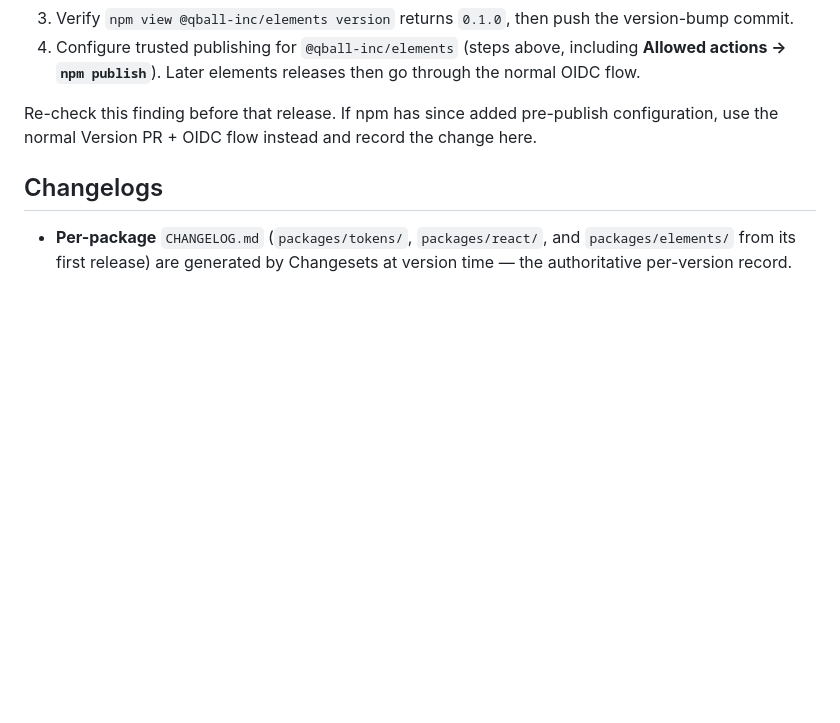
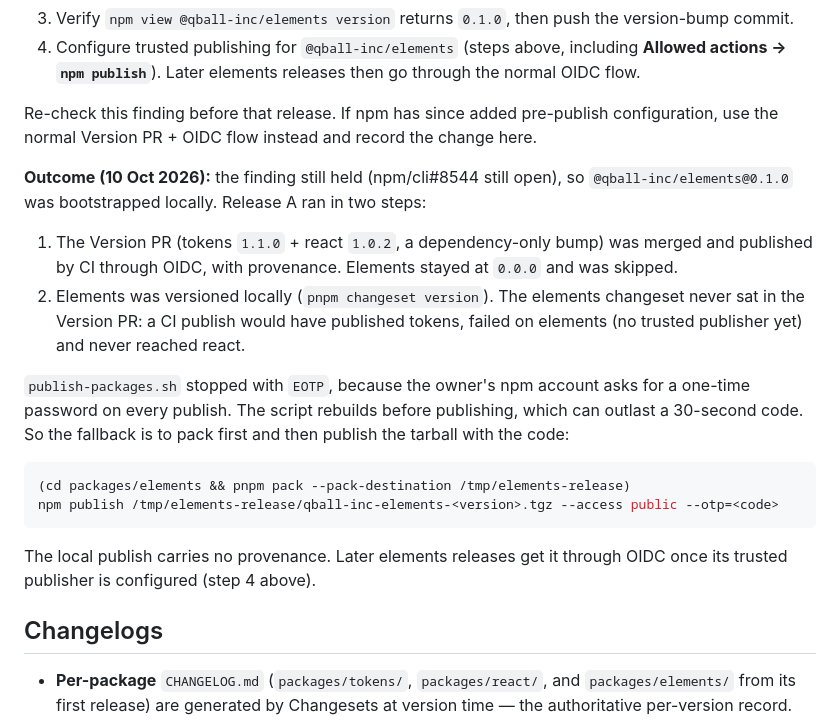
Before and after one commit to QBall-Inc/qball-design-system, a Markdown page: RELEASING.md, the part around the change. GitHub-like rendering; blank space fills up the shorter version.

Commit message:
docs(releasing): record the elements 0.1.0 bootstrap outcome (two-step Release A, EOTP pack-then-publish fallback)

````diff
--- a/RELEASING.md
+++ b/RELEASING.md
@@ -75,6 +75,20 @@ So `@qball-inc/elements@0.1.0` uses the same **one-time local bootstrap** as rea
 
 Re-check this finding before that release. If npm has since added pre-publish configuration, use the normal Version PR + OIDC flow instead and record the change here.
 
+**Outcome (10 Oct 2026):** the finding still held (npm/cli#8544 still open), so `@qball-inc/elements@0.1.0` was bootstrapped locally. Release A ran in two steps:
+
+1. The Version PR (tokens `1.1.0` + react `1.0.2`, a dependency-only bump) was merged and published by CI through OIDC, with provenance. Elements stayed at `0.0.0` and was skipped.
+2. Elements was versioned locally (`pnpm changeset version`). The elements changeset never sat in the Version PR: a CI publish would have published tokens, failed on elements (no trusted publisher yet) and never reached react.
+
+`publish-packages.sh` stopped with `EOTP`, because the owner's npm account asks for a one-time password on every publish. The script rebuilds before publishing, which can outlast a 30-second code. So the fallback is to pack first and then publish the tarball with the code:
+
+```sh
+(cd packages/elements && pnpm pack --pack-destination /tmp/elements-release)
+npm publish /tmp/elements-release/qball-inc-elements-<version>.tgz --access public --otp=<code>
+```
+
+The local publish carries no provenance. Later elements releases get it through OIDC once its trusted publisher is configured (step 4 above).
+
 ## Changelogs
 
 - **Per-package** `CHANGELOG.md` (`packages/tokens/`, `packages/react/`, and `packages/elements/` from its first release) are generated by Changesets at version time — the authoritative per-version record.
````
